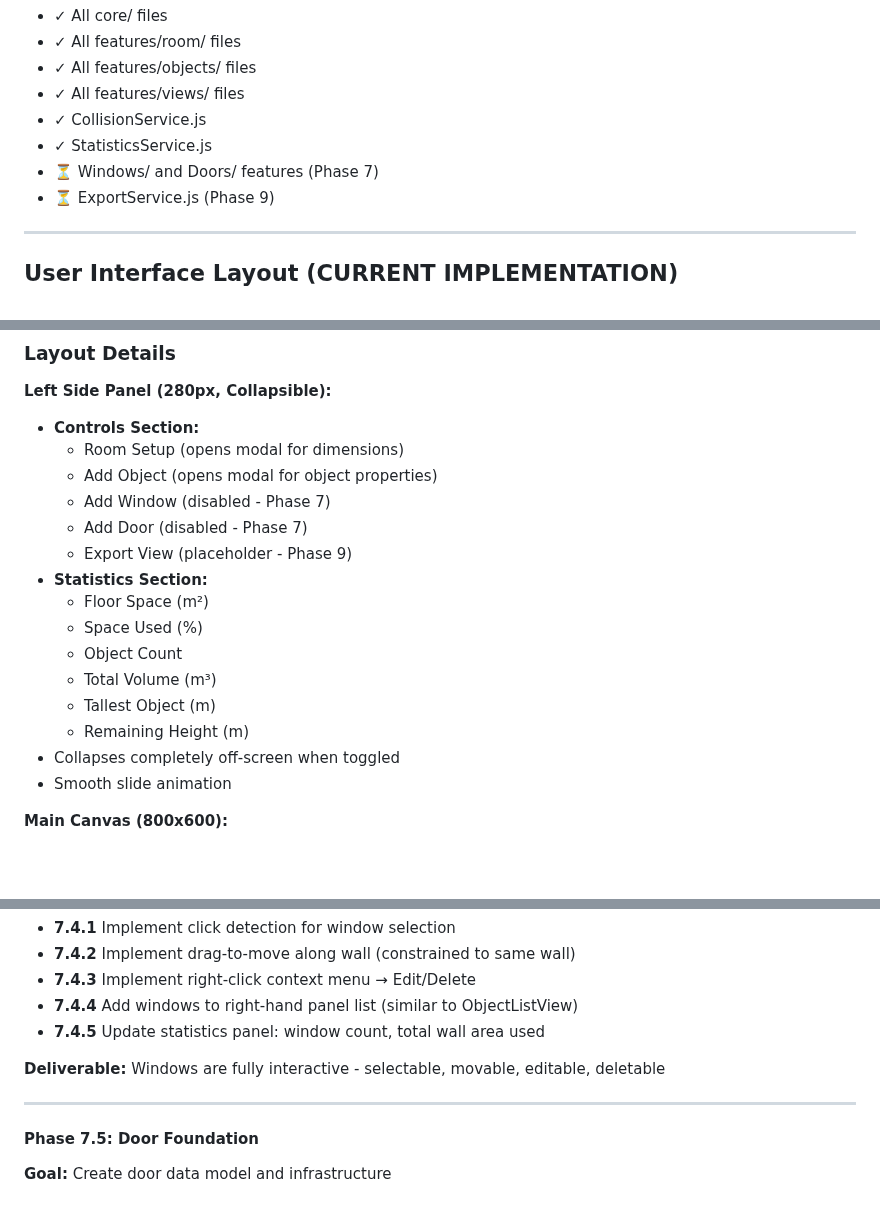
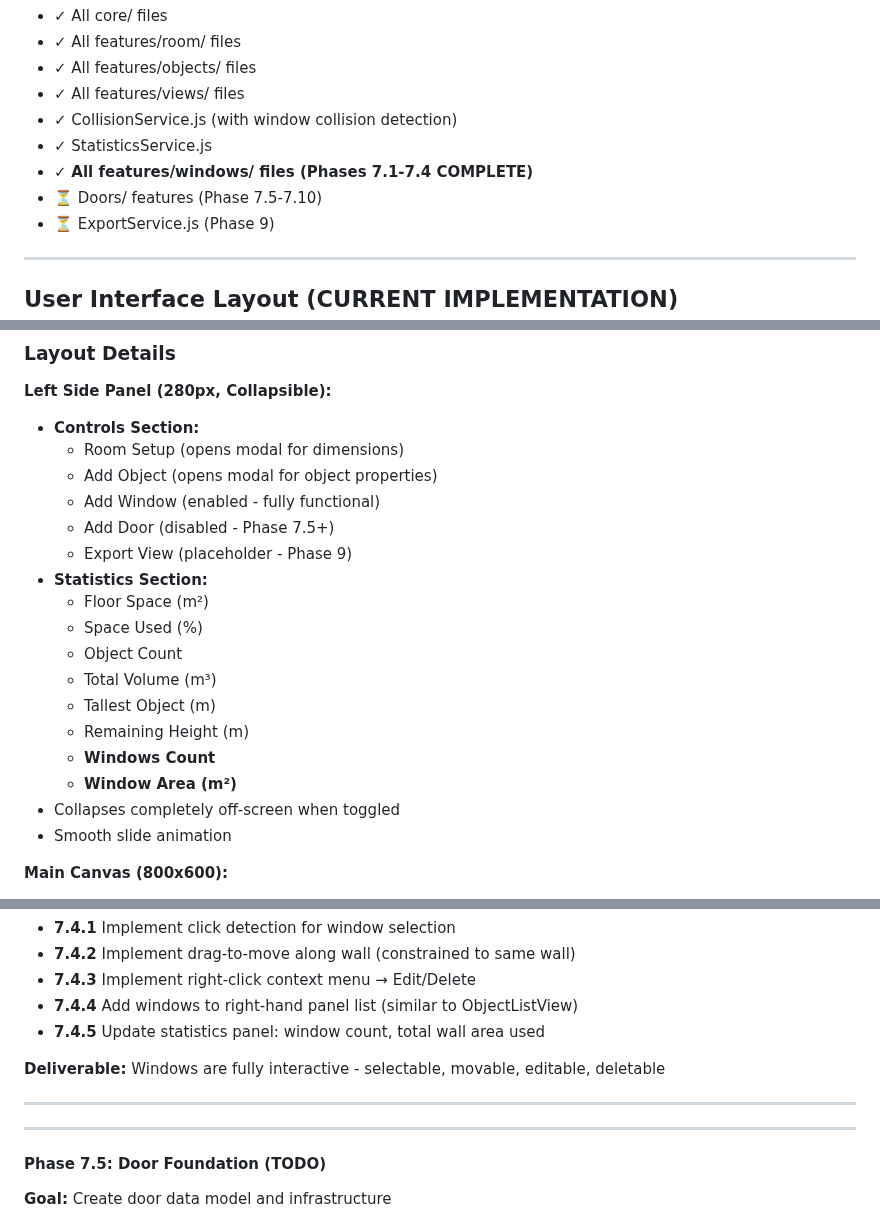
Before and after one commit to KyleMcCalgan/RoomPlanner, a Markdown page: HowToUse.md, 3 parts joined by grey strips. Drawn GitHub-style; blank space fills up the shorter version.

```diff
--- a/HowToUse.md
+++ b/HowToUse.md
@@ -142,9 +158,10 @@ space-planner/
 - ✓ All features/room/ files
 - ✓ All features/objects/ files
 - ✓ All features/views/ files
-- ✓ CollisionService.js
+- ✓ CollisionService.js (with window collision detection)
 - ✓ StatisticsService.js
-- ⏳ Windows/ and Doors/ features (Phase 7)
+- ✓ **All features/windows/ files (Phases 7.1-7.4 COMPLETE)**
+- ⏳ Doors/ features (Phase 7.5-7.10)
 - ⏳ ExportService.js (Phase 9)
 
 ---
@@ -186,8 +203,8 @@ space-planner/
 - **Controls Section:**
   - Room Setup (opens modal for dimensions)
   - Add Object (opens modal for object properties)
-  - Add Window (disabled - Phase 7)
-  - Add Door (disabled - Phase 7)
+  - Add Window (enabled - fully functional)
+  - Add Door (disabled - Phase 7.5+)
   - Export View (placeholder - Phase 9)
 - **Statistics Section:**
   - Floor Space (m²)
@@ -196,6 +213,8 @@ space-planner/
   - Total Volume (m³)
   - Tallest Object (m)
   - Remaining Height (m)
+  - **Windows Count**
+  - **Window Area (m²)**
 - Collapses completely off-screen when toggled
 - Smooth slide animation
 
@@ -806,7 +849,9 @@ class SpaceplannerApp {
 
 ---
 
-#### Phase 7.5: Door Foundation
+----
+
+#### Phase 7.5: Door Foundation (TODO)
 **Goal:** Create door data model and infrastructure
 
 - **7.5.1** Implement `Door.js` data model
```
Also changed, not shown: other parts of HowToUse.md (+67 -17 lines).
